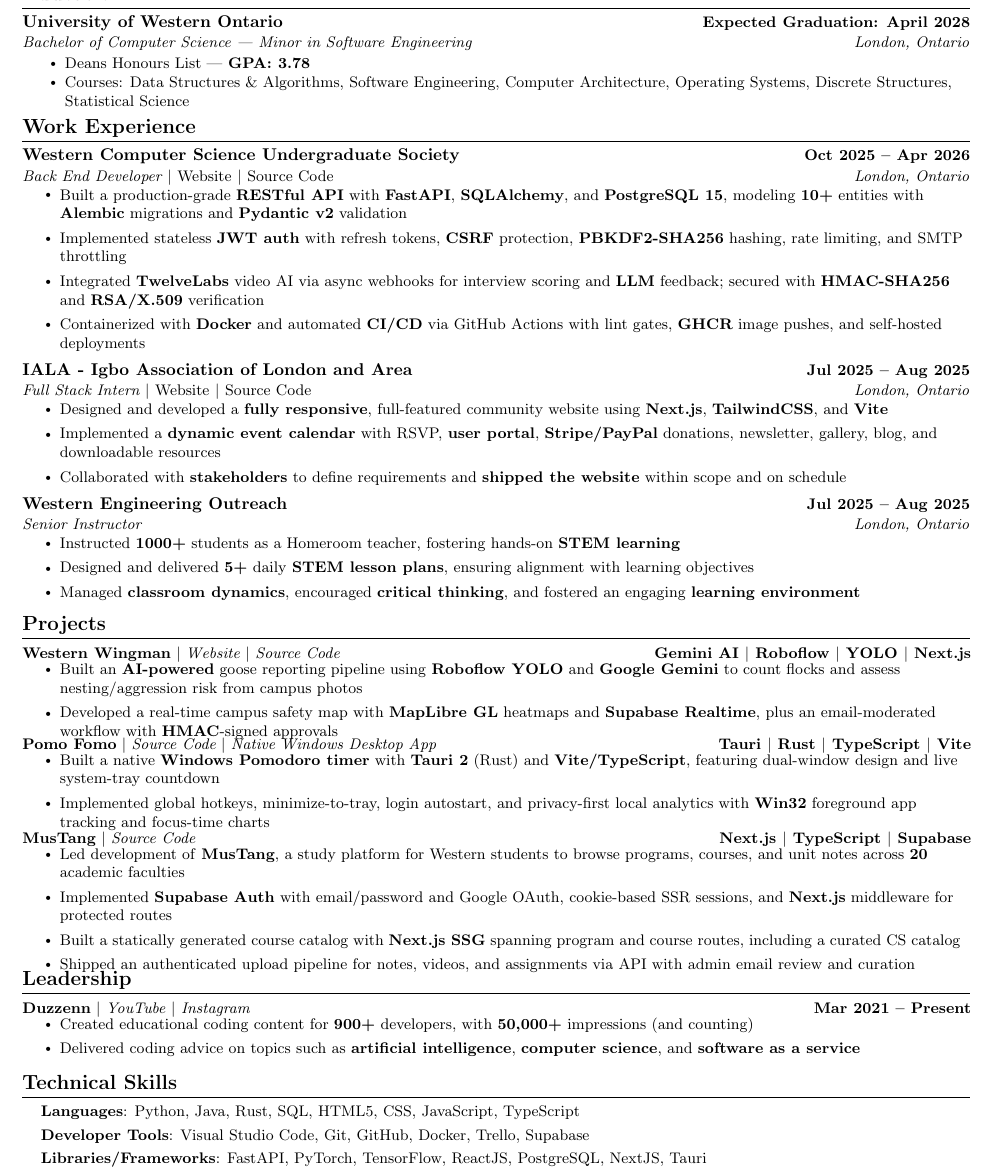
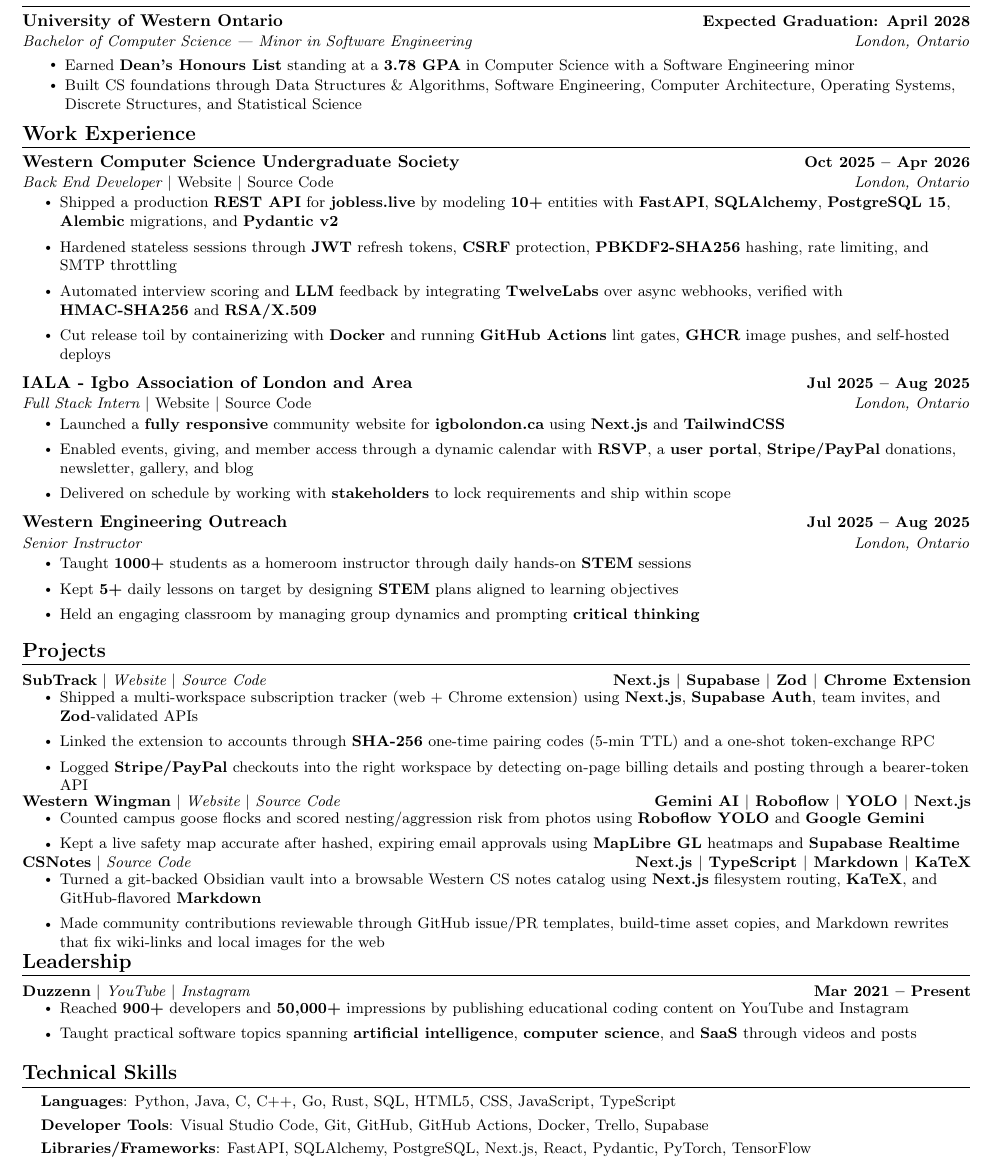
Before and after one commit to davidanukam/portfolio, a LaTeX CV (Resume/David_s_CS_Resume.tex): part of the page, cut so that both start at the same text. Compiled offline with pdfLaTeX.

Commit message:
Rebuild the CS resume around SubTrack, Wingman, and CSNotes - Rewrite every bullet in an outcome-through-method style - Export David_CS_Resume_New.pdf from the updated TeX

```diff
--- a/Resume/David_s_CS_Resume.tex
+++ b/Resume/David_s_CS_Resume.tex
@@ -114,9 +114,9 @@
       }{London, Ontario}
   \resumeSubHeadingListEnd
     \resumeItemListStart
-        \resumeItem {Deans Honours List | \textbf{GPA: 3.78}}
+        \resumeItem {Earned \textbf{Dean's Honours List} standing at a \textbf{3.78 GPA} in Computer Science with a Software Engineering minor}
         \vspace{-7pt}
-        \resumeItem {Courses: Data Structures \& Algorithms, Software Engineering, Computer Architecture, Operating Systems, Discrete Structures, Statistical Science}
+        \resumeItem {Built CS foundations through Data Structures \& Algorithms, Software Engineering, Computer Architecture, Operating Systems, Discrete Structures, and Statistical Science}
     \resumeItemListEnd
     \vspace{-12pt}
 %-----------Experience---------------
@@ -124,22 +124,22 @@
     \resumeSubHeadingListStart
             \resumeSubheading{Western Computer Science Undergraduate Society}{Oct 2025 -- Apr 2026}{Back End Developer $|$ \emph{\href{https://www.jobless.live/}{Website}} $|$ \emph{\href{https://github.com/Western-CSUS-2025-2026/CSUS-Project-25-26}{Source Code}}}{London, Ontario}
                 \resumeItemListStart
-                    \resumeItem{Built a production-grade \textbf{RESTful API} with \textbf{FastAPI}, \textbf{SQLAlchemy}, and \textbf{PostgreSQL 15}, modeling \textbf{10+} entities with \textbf{Alembic} migrations and \textbf{Pydantic v2} validation}
-                    \resumeItem{Implemented stateless \textbf{JWT auth} with refresh tokens, \textbf{CSRF} protection, \textbf{PBKDF2-SHA256} hashing, rate limiting, and SMTP throttling}
-                    \resumeItem{Integrated \textbf{TwelveLabs} video AI via async webhooks for interview scoring and \textbf{LLM} feedback; secured with \textbf{HMAC-SHA256} and \textbf{RSA/X.509} verification}
-                    \resumeItem{Containerized with \textbf{Docker} and automated \textbf{CI/CD} via GitHub Actions with lint gates, \textbf{GHCR} image pushes, and self-hosted deployments}
+                    \resumeItem{Shipped a production \textbf{REST API} for \textbf{jobless.live} by modeling \textbf{10+} entities with \textbf{FastAPI}, \textbf{SQLAlchemy}, \textbf{PostgreSQL 15}, \textbf{Alembic} migrations, and \textbf{Pydantic v2}}
+                    \resumeItem{Hardened stateless sessions through \textbf{JWT} refresh tokens, \textbf{CSRF} protection, \textbf{PBKDF2-SHA256} hashing, rate limiting, and SMTP throttling}
+                    \resumeItem{Automated interview scoring and \textbf{LLM} feedback by integrating \textbf{TwelveLabs} over async webhooks, verified with \textbf{HMAC-SHA256} and \textbf{RSA/X.509}}
+                    \resumeItem{Cut release toil by containerizing with \textbf{Docker} and running \textbf{GitHub Actions} lint gates, \textbf{GHCR} image pushes, and self-hosted deploys}
                 \resumeItemListEnd
             \resumeSubheading{IALA - Igbo Association of London and Area}{Jul 2025 -- Aug 2025}{Full Stack Intern $|$ \emph{\href{https://igbolondon.ca/}{Website}} $|$ \emph{\href{https://github.com/igbolondon/iala}{Source Code}}}{London, Ontario}
                 \resumeItemListStart
-                    \resumeItem{Designed and developed a \textbf{fully responsive}, full-featured community website using \textbf{Next.js}, \textbf{TailwindCSS}, and \textbf{Vite}}
-                    \resumeItem{Implemented a \textbf{dynamic event calendar} with RSVP, \textbf{user portal}, \textbf{Stripe/PayPal} donations, newsletter, gallery, blog, and downloadable resources}
-                    \resumeItem{Collaborated with \textbf{stakeholders} to define requirements and \textbf{shipped the website} within scope and on schedule}
+                    \resumeItem{Launched a \textbf{fully responsive} community website for \textbf{igbolondon.ca} using \textbf{Next.js} and \textbf{TailwindCSS}}
+                    \resumeItem{Enabled events, giving, and member access through a dynamic calendar with \textbf{RSVP}, a \textbf{user portal}, \textbf{Stripe/PayPal} donations, newsletter, gallery, and blog}
+                    \resumeItem{Delivered on schedule by working with \textbf{stakeholders} to lock requirements and ship within scope}
                     \resumeItemListEnd
             \resumeSubheading{Western Engineering Outreach}{Jul 2025 -- Aug 2025}{Senior Instructor}{London, Ontario}
                 \resumeItemListStart
-                    \resumeItem{Instructed \textbf{1000+} students as a Homeroom teacher, fostering hands-on \textbf{STEM learning}}
-                    \resumeItem{Designed and delivered \textbf{5+} daily \textbf{STEM lesson plans}, ensuring alignment with learning objectives}
-                    \resumeItem{Managed \textbf{classroom dynamics}, encouraged \textbf{critical thinking}, and fostered an engaging \textbf{learning environment}}
+                    \resumeItem{Taught \textbf{1000+} students as a homeroom instructor through daily hands-on \textbf{STEM} sessions}
+                    \resumeItem{Kept \textbf{5+} daily lessons on target by designing \textbf{STEM} plans aligned to learning objectives}
+                    \resumeItem{Held an engaging classroom by managing group dynamics and prompting \textbf{critical thinking}}
                     \resumeItemListEnd
     \resumeSubHeadingListEnd
     \vspace{-12pt}
@@ -149,29 +149,28 @@
     \vspace{-5pt}
     \resumeSubHeadingListStart
      \resumeProjectHeading
-            {\textbf{{Western Wingman}} $|$ \emph{\href{https://western-wingman.vercel.app/}{Website}{ $|$ }\href{https://github.com/davidanukam/western-wingman}{Source Code}}}{Gemini AI $|$ Roboflow $|$ YOLO $|$ Next.js}
+            {\textbf{{SubTrack}} $|$ \emph{\href{https://subtrackers.vercel.app/}{Website}{ $|$ }\href{https://github.com/davidanukam/subtrack}{Source Code}}}{Next.js $|$ Supabase $|$ Zod $|$ Chrome Extension}
             \\[3mm]
           \resumeItemListStart
-            \resumeItem{Built an \textbf{AI-powered} goose reporting pipeline using \textbf{Roboflow YOLO} and \textbf{Google Gemini} to count flocks and assess nesting/aggression risk from campus photos}
-            \resumeItem{Developed a real-time campus safety map with \textbf{MapLibre GL} heatmaps and \textbf{Supabase Realtime}, plus an email-moderated workflow with \textbf{HMAC}-signed approvals}
+            \resumeItem{Shipped a multi-workspace subscription tracker (web + Chrome extension) using \textbf{Next.js}, \textbf{Supabase Auth}, team invites, and \textbf{Zod}-validated APIs}
+            \resumeItem{Linked the extension to accounts through \textbf{SHA-256} one-time pairing codes (5-min TTL) and a one-shot token-exchange RPC}
+            \resumeItem{Logged \textbf{Stripe/PayPal} checkouts into the right workspace by detecting on-page billing details and posting through a bearer-token API}
           \resumeItemListEnd
  \vspace{-24pt}
  \resumeProjectHeading
-{\textbf{{Pomo Fomo}} $|$ \emph{\href{https://github.com/davidanukam/pomofomo}{Source Code}} $|$ \emph{Native Windows Desktop App}}{Tauri $|$ Rust $|$ TypeScript $|$ Vite}
+{\textbf{{Western Wingman}} $|$ \emph{\href{https://western-wingman.vercel.app/}{Website}{ $|$ }\href{https://github.com/davidanukam/western-wingman}{Source Code}}}{Gemini AI $|$ Roboflow $|$ YOLO $|$ Next.js}
 \\[3mm]
 \resumeItemListStart
-\resumeItem{Built a native \textbf{Windows Pomodoro timer} with \textbf{Tauri 2} (Rust) and \textbf{Vite/TypeScript}, featuring dual-window design and live system-tray countdown}
-\resumeItem{Implemented global hotkeys, minimize-to-tray, login autostart, and privacy-first local analytics with \textbf{Win32} foreground app tracking and focus-time charts}
+\resumeItem{Counted campus goose flocks and scored nesting/aggression risk from photos using \textbf{Roboflow YOLO} and \textbf{Google Gemini}}
+\resumeItem{Kept a live safety map accurate after hashed, expiring email approvals using \textbf{MapLibre GL} heatmaps and \textbf{Supabase Realtime}}
 \resumeItemListEnd
  \vspace{-22pt}
     \resumeProjectHeading
-            {\textbf{{MusTang}} $|$ \emph{\href{https://github.com/davidanukam/mustang}{Source Code}}}{Next.js $|$ TypeScript $|$ Supabase}
+            {\textbf{{CSNotes}} $|$ \emph{\href{https://github.com/davidanukam/CSNotes}{Source Code}}}{Next.js $|$ TypeScript $|$ Markdown $|$ KaTeX}
             \\[3mm]
           \resumeItemListStart
-            \resumeItem{Led development of \textbf{MusTang}, a study platform for Western students to browse programs, courses, and unit notes across \textbf{20} academic faculties}
-            \resumeItem{Implemented \textbf{Supabase Auth} with email/password and Google OAuth, cookie-based SSR sessions, and \textbf{Next.js} middleware for protected routes}
-            \resumeItem{Built a statically generated course catalog with \textbf{Next.js SSG} spanning program and course routes, including a curated CS catalog}
-            \resumeItem{Shipped an authenticated upload pipeline for notes, videos, and assignments via API with admin email review and curation}
+            \resumeItem{Turned a git-backed Obsidian vault into a browsable Western CS notes catalog using \textbf{Next.js} filesystem routing, \textbf{KaTeX}, and GitHub-flavored \textbf{Markdown}}
+            \resumeItem{Made community contributions reviewable through GitHub issue/PR templates, build-time asset copies, and Markdown rewrites that fix wiki-links and local images for the web}
           \resumeItemListEnd
 
 \resumeSubHeadingListEnd
@@ -184,8 +183,8 @@
             {\textbf{{Duzzenn}} $|$\emph{{\href{https://www.youtube.com/@Duzzenn}{ YouTube $|$}\href{https://www.instagram.com/david_anukam/}{ Instagram}}}}{Mar 2021 -- Present}
             \\[3mm]
           \resumeItemListStart
-            \resumeItem{Created educational coding content for \textbf{900+} developers, with \textbf{50,000+} impressions (and counting)}
-            \resumeItem{Delivered coding advice on topics such as \textbf{artificial intelligence}, \textbf{computer science}, and \textbf{software as a service}}
+            \resumeItem{Reached \textbf{900+} developers and \textbf{50,000+} impressions by publishing educational coding content on YouTube and Instagram}
+            \resumeItem{Taught practical software topics spanning \textbf{artificial intelligence}, \textbf{computer science}, and \textbf{SaaS} through videos and posts}
           \resumeItemListEnd
           \resumeSubHeadingListEnd
  \vspace{-12pt}
@@ -193,9 +192,9 @@
 \section{Technical Skills}
  \begin{itemize}[leftmargin=0.15in, label={}]
     \small{\item{
-     \textbf{Languages}{: Python, Java, Rust, SQL, HTML5, CSS, JavaScript, TypeScript} \\[1mm]
-     \textbf{Developer Tools}{: Visual Studio Code, Git, GitHub, Docker, Trello, Supabase} \\[1mm]
-     \textbf{Libraries/Frameworks}{: FastAPI, PyTorch, TensorFlow, ReactJS, PostgreSQL, NextJS, Tauri} \\ [1mm]
+     \textbf{Languages}{: Python, Java, C, C++, Go, Rust, SQL, HTML5, CSS, JavaScript, TypeScript} \\[1mm]
+     \textbf{Developer Tools}{: Visual Studio Code, Git, GitHub, GitHub Actions, Docker, Trello, Supabase} \\[1mm]
+     \textbf{Libraries/Frameworks}{: FastAPI, SQLAlchemy, PostgreSQL, Next.js, React, Pydantic, PyTorch, TensorFlow} \\ [1mm]
     }}
  \end{itemize}
  \vspace{-16pt}
```
Also changed, not shown: Resume/David_CS_Resume_New.pdf (added), 3 other files.
